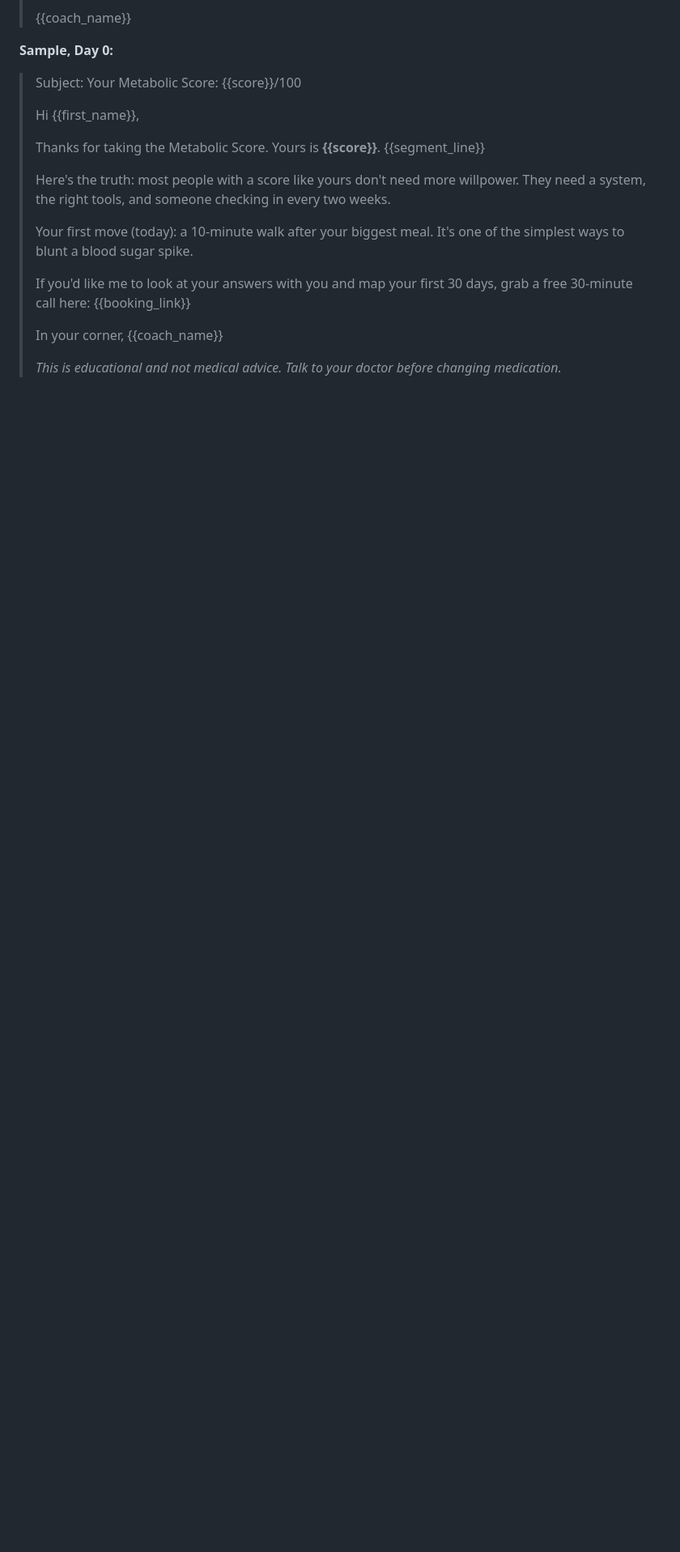
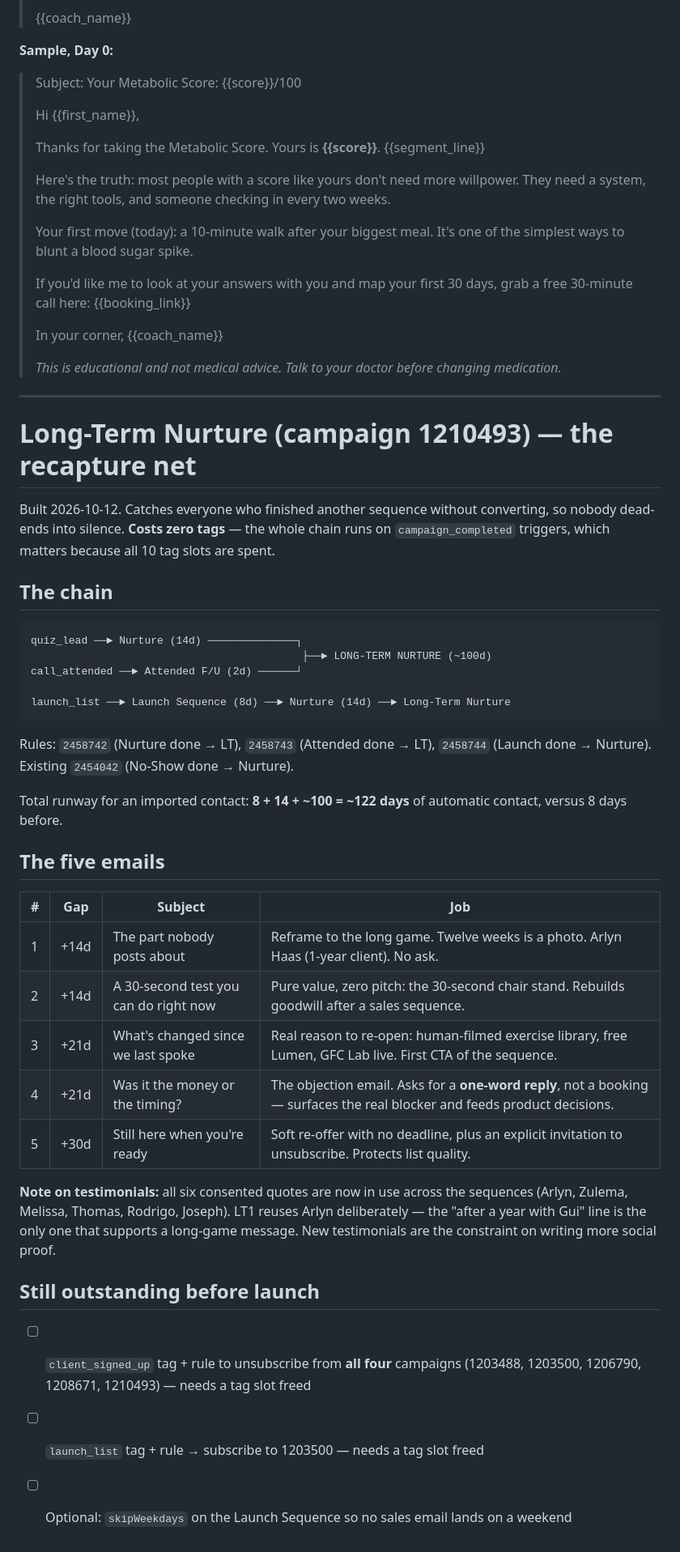
Before and after one commit to GuiFIzz/GuiFIzz, a Markdown page: metabolic-free/campaigns/email-sequence.md, the part around the change. Shown at 81% size. Drawn GitHub-style; blank space fills up the shorter version.

Commit message:
Build Long-Term Nurture campaign to close the recapture gap
Leads who finished the 14-day nurture or the 2-email attended follow-up
went silent permanently. Worst case was the hottest lead in the funnel:
someone who sat on a 30-minute call and got dropped after 48 hours.

New campaign 1210493, 5 emails on widening gaps (14/14/21/21/30), written
for someone who knows the offer and did not buy: value first, one CTA in
the middle, and an objection email that asks for a one-word reply instead
of a booking.

Chained with campaign_completed triggers so it costs zero tags - all 10
slots are already spent. Imported contacts now get ~122 days of contact
instead of 8.

Co-Authored-By: Claude Opus 5 <noreply@anthropic.com>

````diff
--- a/metabolic-free/campaigns/email-sequence.md
+++ b/metabolic-free/campaigns/email-sequence.md
@@ -83,3 +83,49 @@ contact is already in. Always test with a fresh address (plus-addressing works).
 > {{coach_name}}
 >
 > *This is educational and not medical advice. Talk to your doctor before changing medication.*
+
+---
+
+# Long-Term Nurture (campaign 1210493) — the recapture net
+
+Built 2026-10-12. Catches everyone who finished another sequence without converting, so
+nobody dead-ends into silence. **Costs zero tags** — the whole chain runs on
+`campaign_completed` triggers, which matters because all 10 tag slots are spent.
+
+## The chain
+
+```
+quiz_lead ──► Nurture (14d) ──────────────┐
+                                           ├──► LONG-TERM NURTURE (~100d)
+call_attended ──► Attended F/U (2d) ──────┘
+
+launch_list ──► Launch Sequence (8d) ──► Nurture (14d) ──► Long-Term Nurture
+```
+
+Rules: `2458742` (Nurture done → LT), `2458743` (Attended done → LT),
+`2458744` (Launch done → Nurture). Existing `2454042` (No-Show done → Nurture).
+
+Total runway for an imported contact: **8 + 14 + ~100 = ~122 days** of automatic contact,
+versus 8 days before.
+
+## The five emails
+
+| # | Gap | Subject | Job |
+|---|---|---|---|
+| 1 | +14d | The part nobody posts about | Reframe to the long game. Twelve weeks is a photo. Arlyn Haas (1-year client). No ask. |
+| 2 | +14d | A 30-second test you can do right now | Pure value, zero pitch: the 30-second chair stand. Rebuilds goodwill after a sales sequence. |
+| 3 | +21d | What's changed since we last spoke | Real reason to re-open: human-filmed exercise library, free Lumen, GFC Lab live. First CTA of the sequence. |
+| 4 | +21d | Was it the money or the timing? | The objection email. Asks for a **one-word reply**, not a booking — surfaces the real blocker and feeds product decisions. |
+| 5 | +30d | Still here when you're ready | Soft re-offer with no deadline, plus an explicit invitation to unsubscribe. Protects list quality. |
+
+**Note on testimonials:** all six consented quotes are now in use across the sequences
+(Arlyn, Zulema, Melissa, Thomas, Rodrigo, Joseph). LT1 reuses Arlyn deliberately — the
+"after a year with Gui" line is the only one that supports a long-game message. New
+testimonials are the constraint on writing more social proof.
+
+## Still outstanding before launch
+
+- [ ] `client_signed_up` tag + rule to unsubscribe from **all four** campaigns (1203488,
+      1203500, 1206790, 1208671, 1210493) — needs a tag slot freed
+- [ ] `launch_list` tag + rule → subscribe to 1203500 — needs a tag slot freed
+- [ ] Optional: `skipWeekdays` on the Launch Sequence so no sales email lands on a weekend
````
